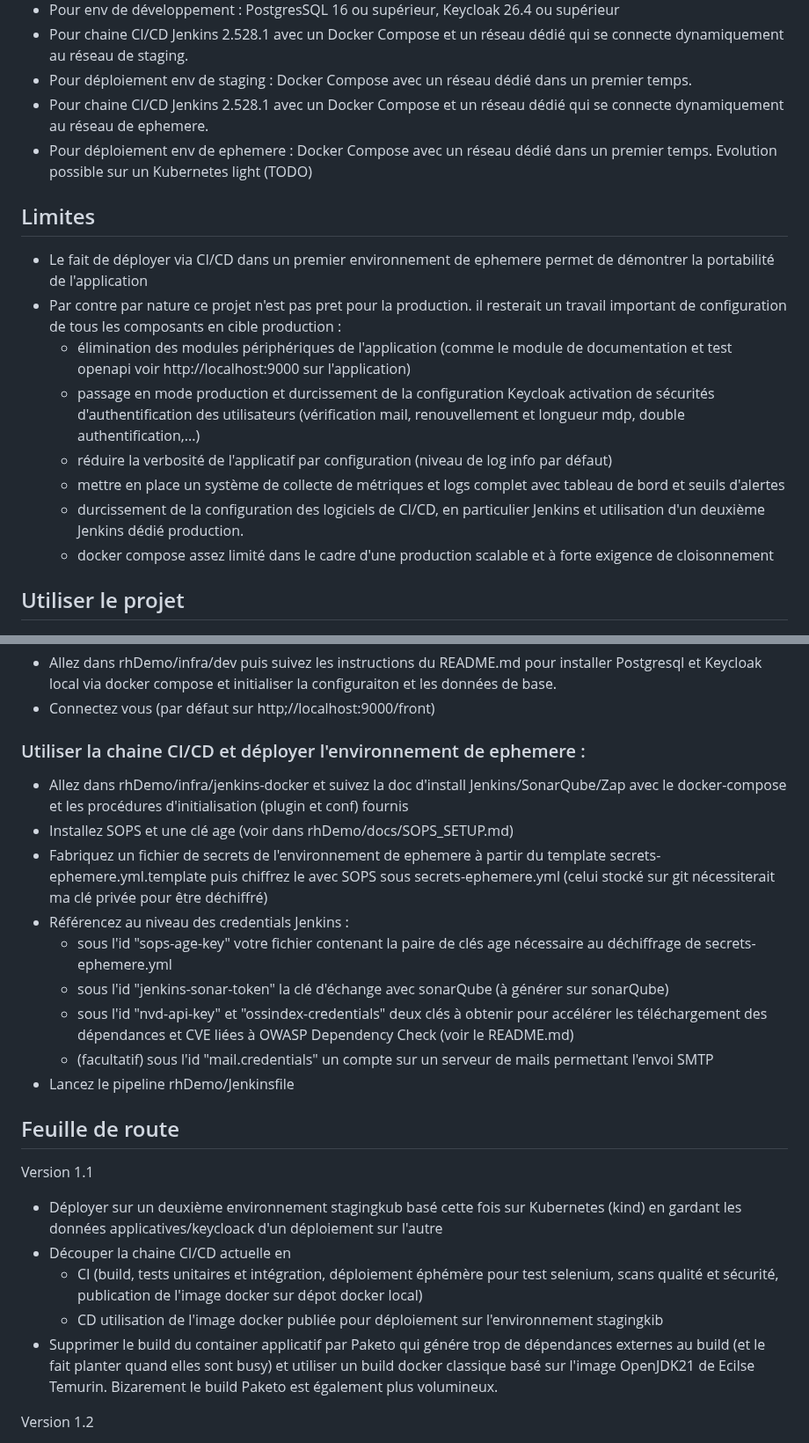
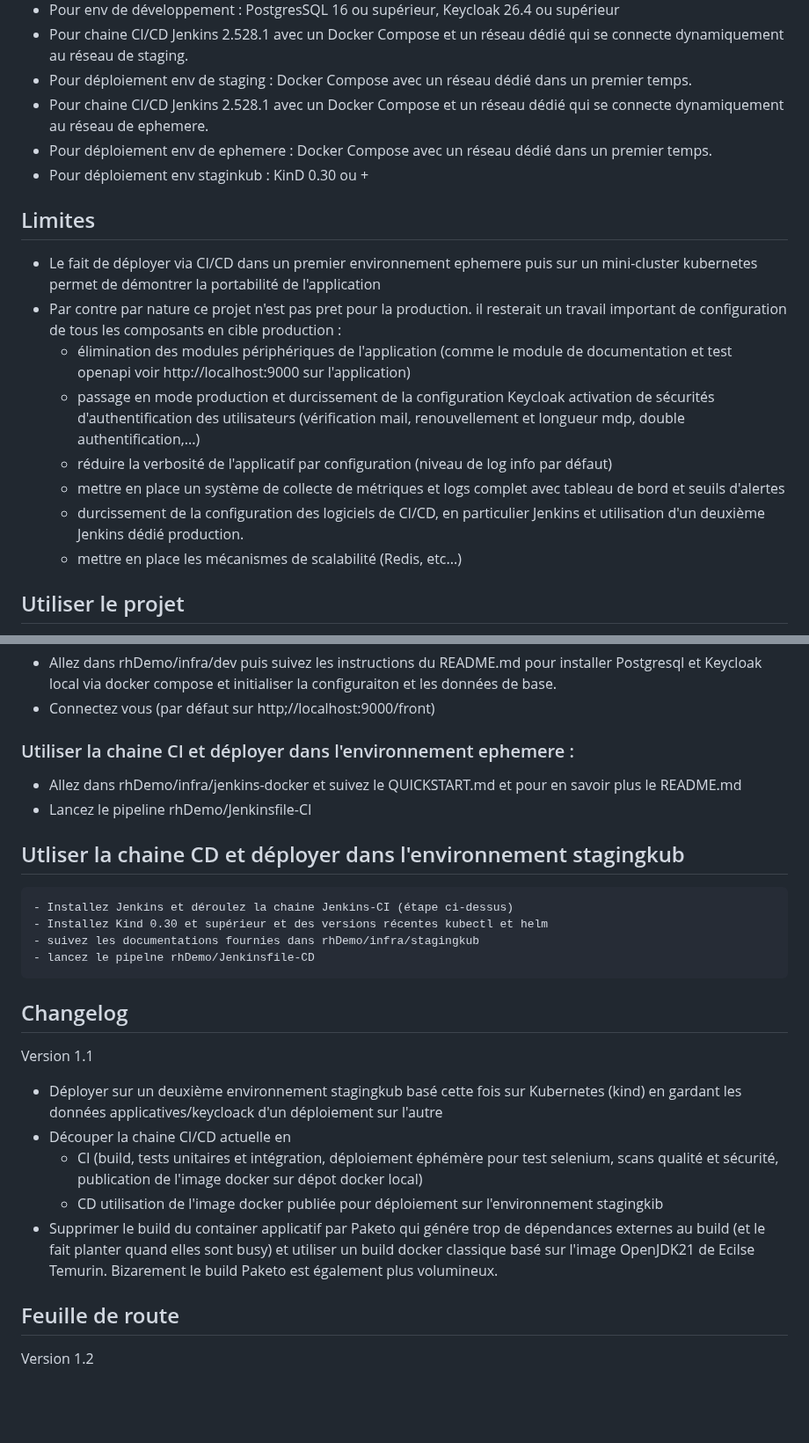
Before and after one commit to leuwen-lc/rhdemo, a Markdown page: README.md, 2 parts joined by grey strips. Shown at 88% size. GitHub-like rendering; blank space fills up the shorter version.

Commit message:
Refine language and terms in README.mddocs :mise à jour de la doc en lien avec la publication de la version 1.1.0-RELEASE
Corrected various phrases and terms in the README to improve clarity and consistency.

```diff
--- a/README.md
+++ b/README.md
@@ -60,17 +61,18 @@ Ce dépôt contient un projet école servant de preuve de concept visant sur un
 - Pour chaine CI/CD  Jenkins 2.528.1 avec un Docker Compose et un réseau dédié qui se connecte dynamiquement au réseau de staging.
 - Pour déploiement env de staging : Docker Compose avec un réseau dédié dans un premier temps.
 - Pour chaine CI/CD  Jenkins 2.528.1 avec un Docker Compose et un réseau dédié qui se connecte dynamiquement au réseau de ephemere.
-- Pour déploiement env de ephemere : Docker Compose avec un réseau dédié dans un premier temps. Evolution possible sur un Kubernetes light  (TODO)
+- Pour déploiement env de ephemere : Docker Compose avec un réseau dédié dans un premier temps.
+- Pour déploiement env staginkub : KinD 0.30 ou +
 
 ## Limites
-- Le fait de déployer via CI/CD dans un premier environnement de ephemere permet de démontrer la portabilité de l'application
+- Le fait de déployer via CI/CD dans un premier environnement ephemere puis sur un mini-cluster kubernetes permet de démontrer la portabilité de l'application
 - Par contre par nature ce projet n'est pas pret pour la production. il resterait un travail important de configuration de tous les composants en cible production :
    - élimination des modules périphériques de l'application (comme le module de documentation et test openapi voir http://localhost:9000 sur l'application)
    - passage en mode production et durcissement de la configuration Keycloak activation de sécurités d'authentification des utilisateurs (vérification mail, renouvellement et longueur mdp, double authentification,...)
    - réduire la verbosité de l'applicatif par configuration (niveau de log info par défaut)
    - mettre en place un système de collecte de métriques et logs complet avec tableau de bord et seuils d'alertes
    - durcissement de la configuration des logiciels de CI/CD, en particulier Jenkins et utilisation d'un deuxième Jenkins dédié production.
-   - docker compose assez limité dans le cadre d'une production scalable et à forte exigence de cloisonnement
+   - mettre en place les mécanismes de scalabilité (Redis, etc...)
 
 ## Utiliser le projet
 - Prérequis : un PC sur Linux avec 16Go de RAM
@@ -82,18 +84,17 @@ Ce dépôt contient un projet école servant de preuve de concept visant sur un
    - Allez dans rhDemo/infra/dev puis suivez les instructions du README.md pour installer Postgresql et Keycloak local via docker compose et initialiser la configuraiton et les données de base.
    - Connectez vous (par défaut sur http;//localhost:9000/front)
 
-### Utiliser la chaine CI/CD et déployer l'environnement de ephemere :
-   - Allez dans rhDemo/infra/jenkins-docker et suivez la doc d'install Jenkins/SonarQube/Zap avec le docker-compose et les procédures d'initialisation (plugin et conf) fournis
-   - Installez SOPS et une clé age (voir dans rhDemo/docs/SOPS_SETUP.md)
-   - Fabriquez un fichier de secrets de l'environnement de ephemere à partir du template secrets-ephemere.yml.template puis chiffrez le avec SOPS sous secrets-ephemere.yml (celui stocké sur git nécessiterait ma clé privée pour être déchiffré)
-   - Référencez au niveau des credentials Jenkins :
-      - sous l'id "sops-age-key" votre fichier contenant la paire de clés age nécessaire au déchiffrage de secrets-ephemere.yml
-      - sous l'id "jenkins-sonar-token" la clé d'échange avec sonarQube (à générer sur sonarQube)
-      - sous l'id "nvd-api-key" et "ossindex-credentials" deux clés à obtenir pour accélérer les téléchargement des dépendances et CVE liées à OWASP Dependency Check (voir le README.md)
-      - (facultatif) sous l'id "mail.credentials" un compte sur un serveur de mails permettant l'envoi SMTP
-   - Lancez le pipeline rhDemo/Jenkinsfile
+### Utiliser la chaine CI et déployer dans l'environnement ephemere :
+   - Allez dans rhDemo/infra/jenkins-docker et suivez le QUICKSTART.md et pour en savoir plus le README.md
+   - Lancez le pipeline rhDemo/Jenkinsfile-CI
 
-## Feuille de route
+## Utliser la chaine CD et déployer dans l'environnement stagingkub
+    - Installez Jenkins et déroulez la chaine Jenkins-CI (étape ci-dessus)
+    - Installez Kind 0.30 et supérieur et des versions récentes kubectl et helm
+    - suivez les documentations fournies dans rhDemo/infra/stagingkub
+    - lancez le pipelne rhDemo/Jenkinsfile-CD
+
+## Changelog
   Version 1.1
   - Déployer sur un deuxième environnement stagingkub basé cette fois sur Kubernetes (kind) en gardant les données applicatives/keycloack d'un déploiement sur l'autre
   - Découper la chaine CI/CD actuelle en
@@ -102,6 +103,7 @@ Ce dépôt contient un projet école servant de preuve de concept visant sur un
   - Supprimer le build du container applicatif par Paketo qui génére trop de dépendances externes au build (et le fait planter quand elles sont busy) et utiliser un build docker classique basé sur l'image OpenJDK21 de Ecilse Temurin.
     Bizarement le build Paketo est également plus volumineux.
 
+## Feuille de route
   Version 1.2
   - Transformer le champ adresse en champs d'adresse normalisés. Je n'avais pas prévu du tout de fonctionnel au départ mais l'adresse sur un seul chammp fait trop mal aux yeux.
   - Ajouter un filtre sur le tableau des employes (en principe standard avec Element Plus/Spring Boot)
```
Also changed, not shown: other parts of README.md (+4 -3 lines).
